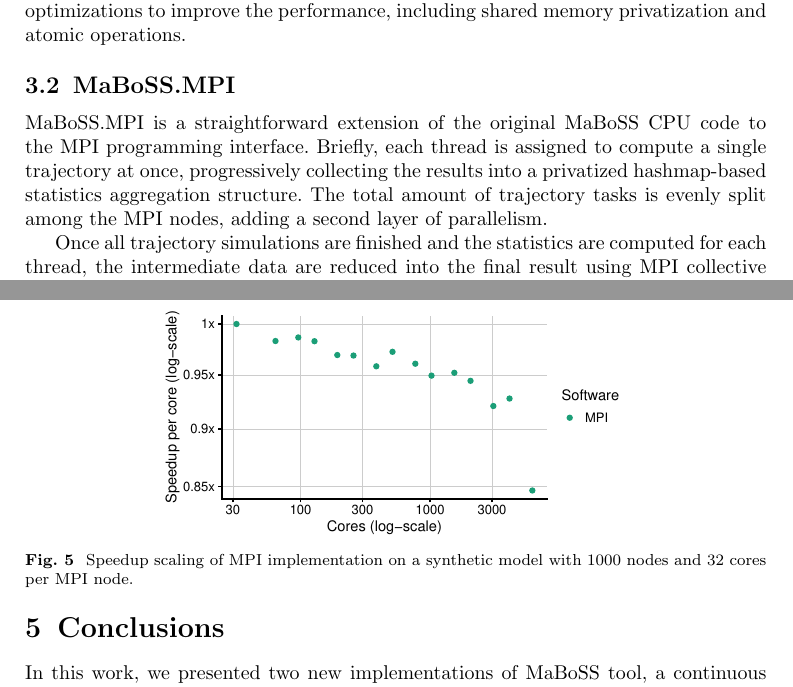
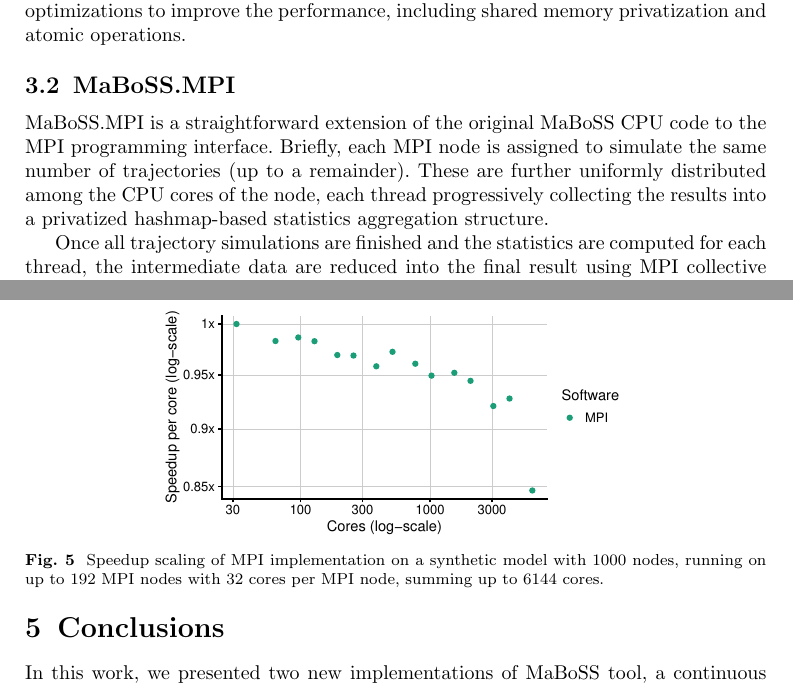
Before and after one commit to asmelko/mabossg-paper, a LaTeX paper (Article.tex): two parts of pages 6 and 10 of 13, joined at a grey line, cut so that both start at the same text. Compiled offline with pdfLaTeX.

Commit message:
describe more MPI impl, fix MPI figure captions

```diff
--- a/Article.tex
+++ b/Article.tex
@@ -277,7 +277,7 @@ This approach allows us to avoid storing the states as the keys and gives a simp
 \subsection{MaBoSS.MPI}
 
 MaBoSS.MPI is a straightforward extension of the original MaBoSS CPU code to the MPI programming interface.
-Briefly, each thread is assigned to compute a single trajectory at once, progressively collecting the results into a privatized hashmap-based statistics aggregation structure. The total amount of trajectory tasks is evenly split among the MPI nodes, adding a second layer of parallelism.
+Briefly, each MPI node is assigned to simulate the same number of trajectories (up to a remainder). These are further uniformly distributed among the CPU cores of the node, each thread progressively collecting the results into a privatized hashmap-based statistics aggregation structure.
 
 Once all trajectory simulations are finished and the statistics are computed for each thread, the intermediate data are reduced into the final result using MPI collective operations.
 
@@ -345,7 +345,7 @@ Figure~\ref{fig:sizek_results} shows the efficiency of the MaBoSS.MPI implementa
 \begin{figure}%[tbhp]
 \centering
 \includegraphics[width=3.25in]{plots/synth_mpi_speedup.pdf}
-\caption{Speedup scaling of MPI implementation on a synthetic model with 1000 nodes and 32 cores per MPI node.}
+\caption{Speedup scaling of MPI implementation on a synthetic model with 1000 nodes, running on up to 192 MPI nodes with 32 cores per MPI node, summing up to 6144 cores.}
 \label{fig:synthetic_results}
 \end{figure}
 
```
Also changed, not shown: reviews.txt (+1 -1 lines), Article.tex (2 more changed lines).
